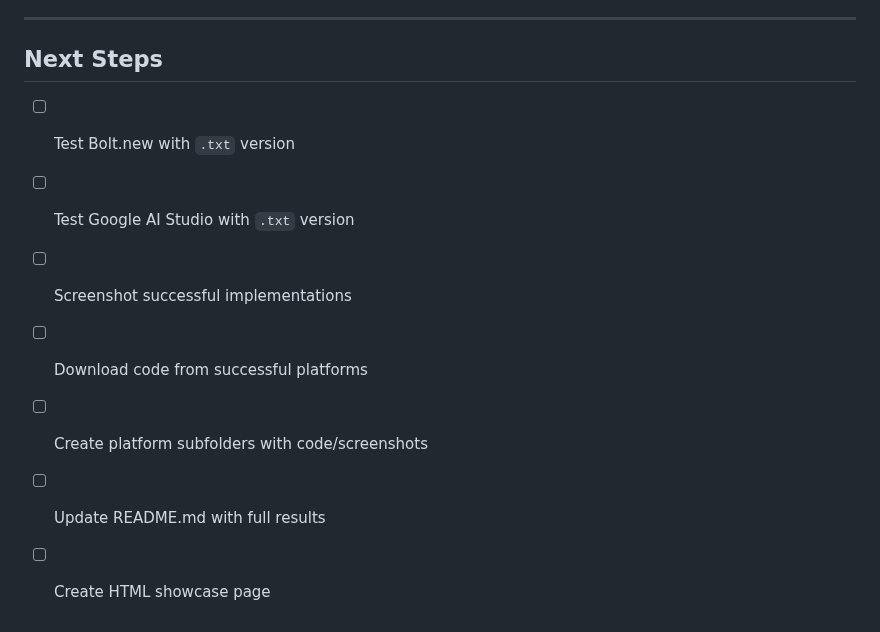
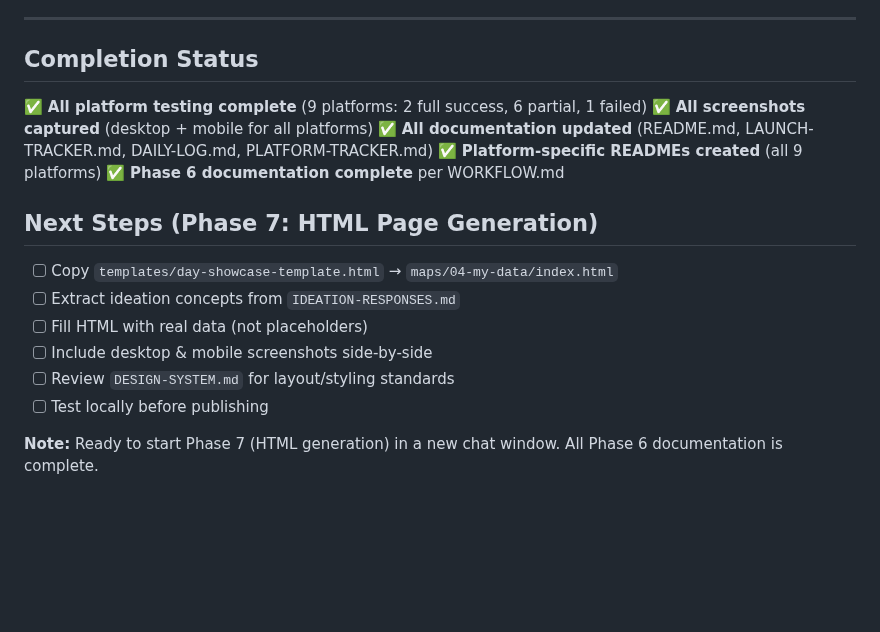
Before and after one commit to dannybauman/30-day-map-challenge-2025, a Markdown page: maps/04-my-data/LAUNCH-TRACKER.md, the part around the change. Drawn GitHub-style; blank space fills up the shorter version.

```diff
--- a/maps/04-my-data/LAUNCH-TRACKER.md
+++ b/maps/04-my-data/LAUNCH-TRACKER.md
@@ -154,12 +154,21 @@
 
 ---
 
-## Next Steps
+## Completion Status
 
-- [ ] Test Bolt.new with `.txt` version
-- [ ] Test Google AI Studio with `.txt` version
-- [ ] Screenshot successful implementations
-- [ ] Download code from successful platforms
-- [ ] Create platform subfolders with code/screenshots
-- [ ] Update README.md with full results
-- [ ] Create HTML showcase page
+✅ **All platform testing complete** (9 platforms: 2 full success, 6 partial, 1 failed)
+✅ **All screenshots captured** (desktop + mobile for all platforms)
+✅ **All documentation updated** (README.md, LAUNCH-TRACKER.md, DAILY-LOG.md, PLATFORM-TRACKER.md)
+✅ **Platform-specific READMEs created** (all 9 platforms)
+✅ **Phase 6 documentation complete** per WORKFLOW.md
+
+## Next Steps (Phase 7: HTML Page Generation)
+
+- [ ] Copy `templates/day-showcase-template.html` → `maps/04-my-data/index.html`
+- [ ] Extract ideation concepts from `IDEATION-RESPONSES.md`
+- [ ] Fill HTML with real data (not placeholders)
+- [ ] Include desktop & mobile screenshots side-by-side
+- [ ] Review `DESIGN-SYSTEM.md` for layout/styling standards
+- [ ] Test locally before publishing
+
+**Note:** Ready to start Phase 7 (HTML generation) in a new chat window. All Phase 6 documentation is complete.
```
Also changed, not shown: maps/04-my-data/README.md (+27 -0 lines).
